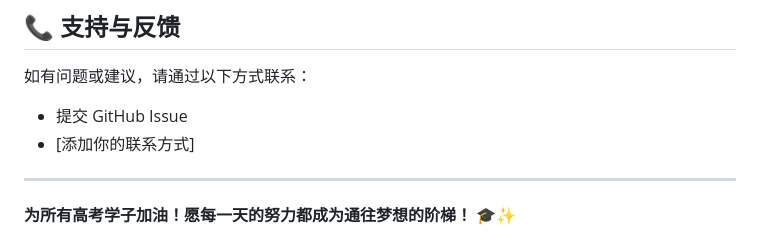
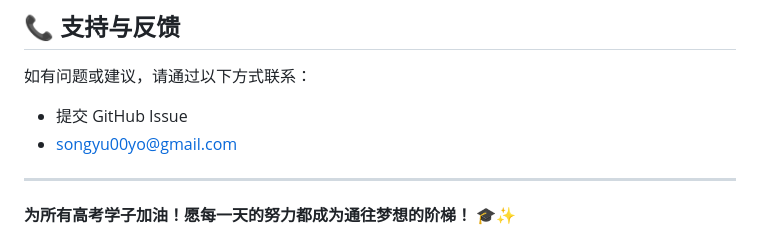
Before and after one commit to songyu2024/Gaokao-Countdown_frosted-glass, a Markdown page: README.md, the part around the change. Rendered like a GitHub page.

```diff
--- a/README.md
+++ b/README.md
@@ -190,7 +190,7 @@ setInterval(loadHitokoto, 2 * 60 * 1000);
 
 如有问题或建议，请通过以下方式联系：
 - 提交 GitHub Issue
-- [添加你的联系方式]
+- songyu00yo@gmail.com
 
 ---
 
```
